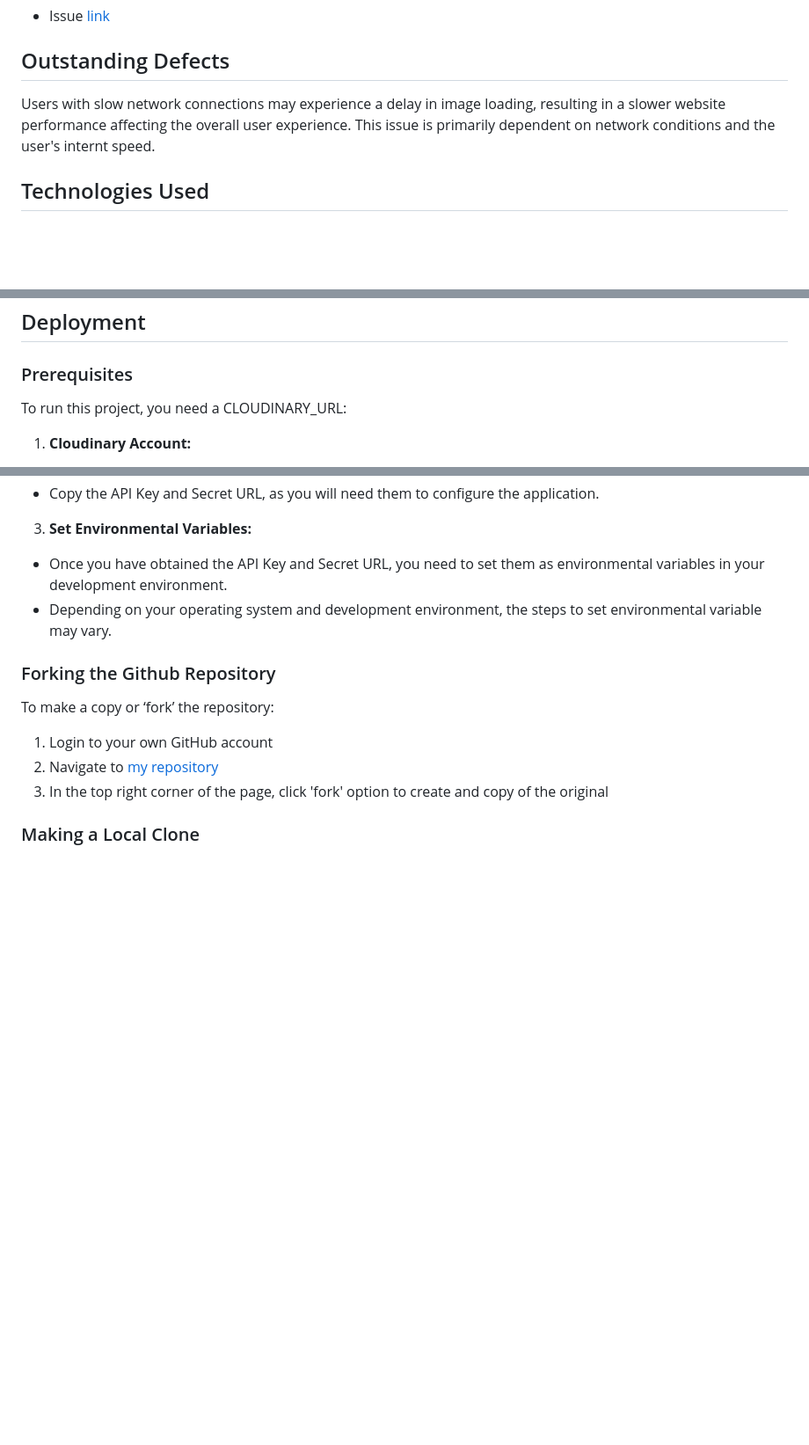
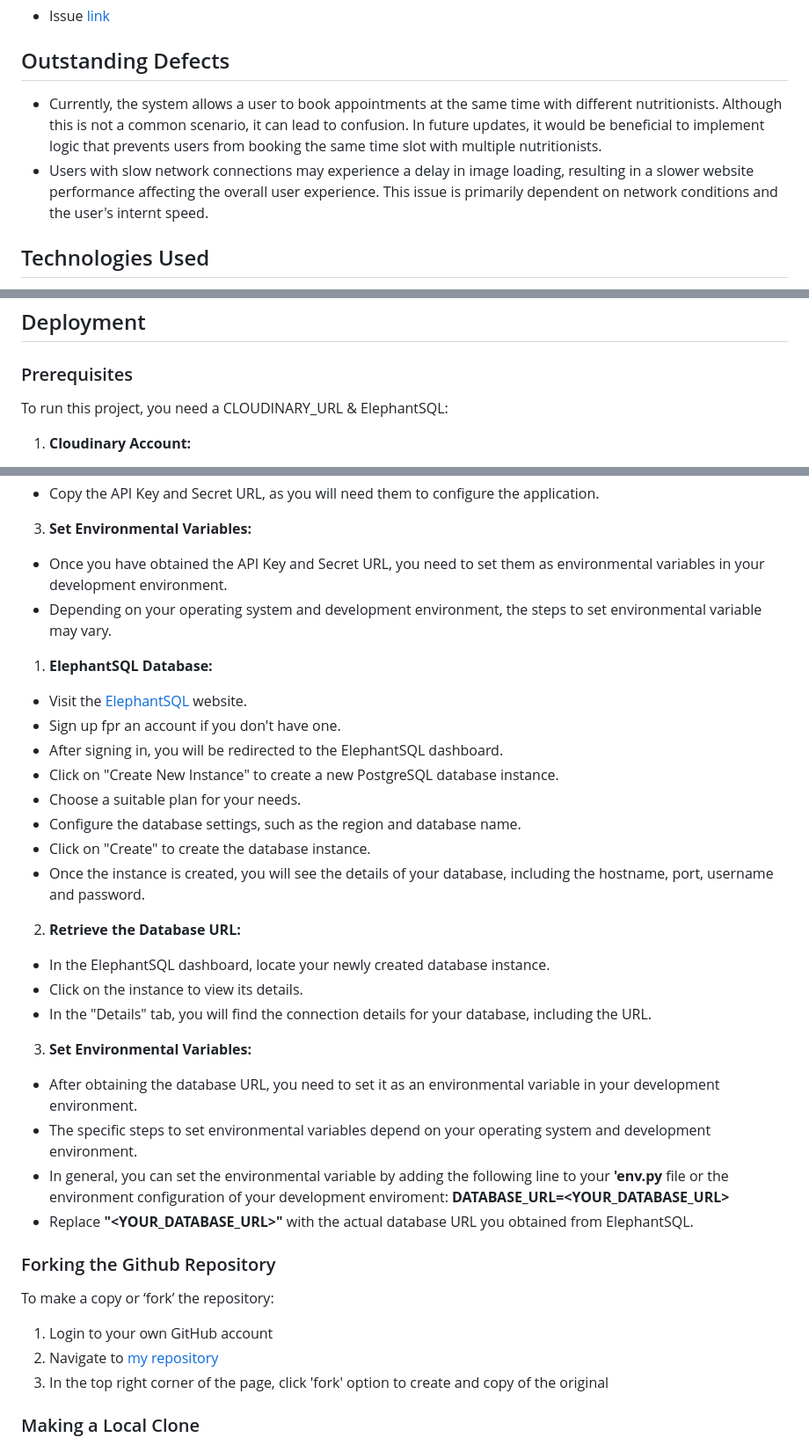
Before and after one commit to Giov3ss/iHealthy, a Markdown page: README.md, 3 parts joined by grey strips. Shown at 88% size. GitHub-like rendering; blank space fills up the shorter version.

Commit message:
adding the steps to create the database for the user in README

```diff
--- a/README.md
+++ b/README.md
@@ -682,7 +682,8 @@ Integrating the timepicker functionality into the appointment form proved to be
 - Issue [link](https://github.com/Giov3ss/iHealthy/issues/41)
 
 ## Outstanding Defects
-Users with slow network connections may experience a delay in image loading, resulting in a slower website performance affecting the overall user experience. This issue is primarily dependent on network conditions and the user's internt speed.
+- Currently, the system allows a user to book appointments at the same time with different nutritionists. Although this is not a common scenario, it can lead to confusion. In future updates, it would be beneficial to implement logic that prevents users from booking the same time slot with multiple nutritionists.
+- Users with slow network connections may experience a delay in image loading, resulting in a slower website performance affecting the overall user experience. This issue is primarily dependent on network conditions and the user's internt speed.
 
 ## Technologies Used
 Several technologies have been used to enable this website works:
@@ -741,7 +742,7 @@ Several technologies have been used to enable this website works:
 ## Deployment
 
 ### Prerequisites
-To run this project, you need a CLOUDINARY_URL:
+To run this project, you need a CLOUDINARY_URL & ElephantSQL:
 1. **Cloudinary Account:**
 - Create an account on [Cloudinary](https://cloudinary.com/users/register_by_email) if you don't have one.
 - Access the Cloudinary dashboard.
@@ -753,6 +754,26 @@ To run this project, you need a CLOUDINARY_URL:
 3. **Set Environmental Variables:**
 - Once you have obtained the API Key and Secret URL, you need to set them as environmental variables in your development environment.
 - Depending on your operating system and development environment, the steps to set environmental variable may vary.
+
+1. **ElephantSQL Database:**
+- Visit the [ElephantSQL](https://www.elephantsql.com/) website.
+- Sign up fpr an account if you don't have one.
+- After signing in, you will be redirected to the ElephantSQL dashboard.
+- Click on "Create New Instance" to create a new PostgreSQL database instance.
+- Choose a suitable plan for your needs.
+- Configure the database settings, such as the region and database name.
+- Click on "Create" to create the database instance.
+- Once the instance is created, you will see the details of your database, including the hostname, port, username and password.
+2. **Retrieve the Database URL:**
+- In the ElephantSQL dashboard, locate your newly created database instance.
+- Click on the instance to view its details.
+- In the "Details" tab, you will find the connection details for your database, including the URL.
+3. **Set Environmental Variables:**
+- After obtaining the database URL, you need to set it as an environmental variable in your development environment.
+- The specific steps to set environmental variables depend on your operating system and development environment.
+- In general, you can set the environmental variable by adding the following line to your **'env.py** file or the environment configuration of your development enviroment:
+**DATABASE_URL=<YOUR_DATABASE_URL>**
+- Replace **"<YOUR_DATABASE_URL>"** with the actual database URL you obtained from ElephantSQL.
 
 ### Forking the Github Repository
 
```
